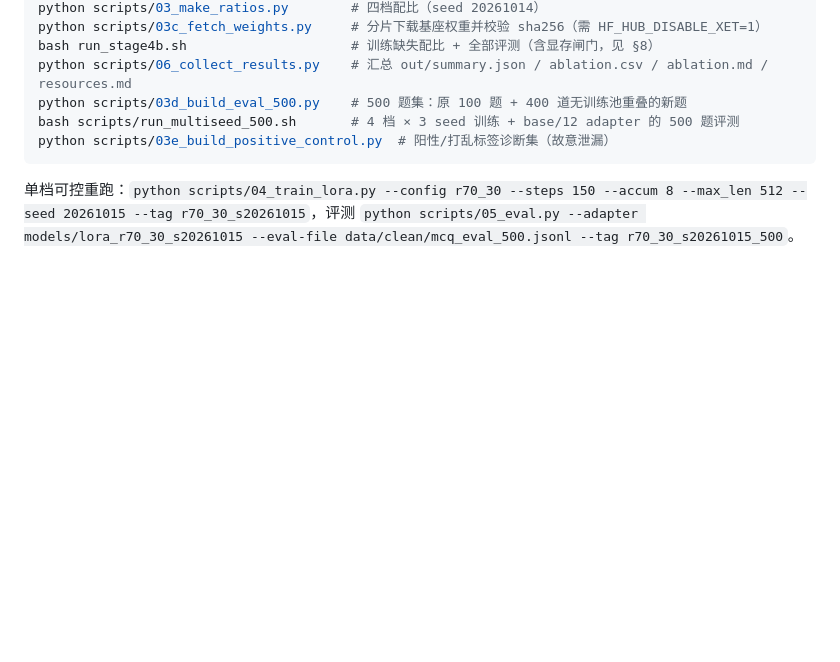
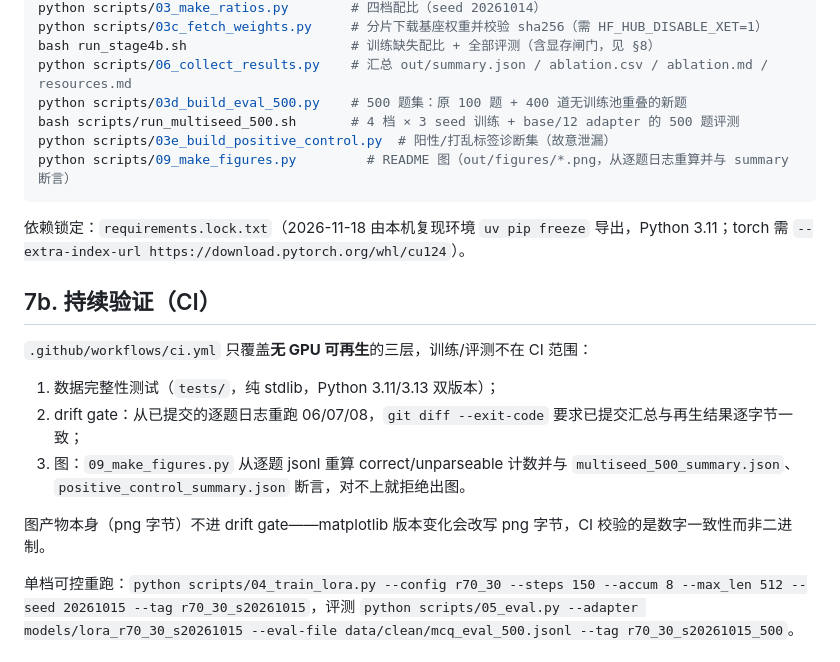
Before and after one commit to fakenice/ant-lora-closure, a Markdown page: README.md, the part around one of its changes. Rendered like a GitHub page; blank space fills up the shorter version.

````diff
--- a/README.md
+++ b/README.md
@@ -123,7 +127,20 @@ python scripts/06_collect_results.py    # 汇总 out/summary.json / ablation.csv
 python scripts/03d_build_eval_500.py    # 500 题集：原 100 题 + 400 道无训练池重叠的新题
 bash scripts/run_multiseed_500.sh       # 4 档 × 3 seed 训练 + base/12 adapter 的 500 题评测
 python scripts/03e_build_positive_control.py  # 阳性/打乱标签诊断集（故意泄漏）
+python scripts/09_make_figures.py         # README 图（out/figures/*.png，从逐题日志重算并与 summary 断言）
 ```
+
+依赖锁定：`requirements.lock.txt`（2026-11-18 由本机复现环境 `uv pip freeze` 导出，Python 3.11；torch 需 `--extra-index-url https://download.pytorch.org/whl/cu124`）。
+
+## 7b. 持续验证（CI）
+
+`.github/workflows/ci.yml` 只覆盖**无 GPU 可再生**的三层，训练/评测不在 CI 范围：
+
+1. 数据完整性测试（`tests/`，纯 stdlib，Python 3.11/3.13 双版本）；
+2. drift gate：从已提交的逐题日志重跑 06/07/08，`git diff --exit-code` 要求已提交汇总与再生结果逐字节一致；
+3. 图：`09_make_figures.py` 从逐题 jsonl 重算 correct/unparseable 计数并与 `multiseed_500_summary.json`、`positive_control_summary.json` 断言，对不上就拒绝出图。
+
+图产物本身（png 字节）不进 drift gate——matplotlib 版本变化会改写 png 字节，CI 校验的是数字一致性而非二进制。
 
 单档可控重跑：`python scripts/04_train_lora.py --config r70_30 --steps 150 --accum 8 --max_len 512 --seed 20261015 --tag r70_30_s20261015`，评测 `python scripts/05_eval.py --adapter models/lora_r70_30_s20261015 --eval-file data/clean/mcq_eval_500.jsonl --tag r70_30_s20261015_500`。
 
````
Also changed, not shown: other parts of README.md (+6 -0 lines), out/figures/fig1_multiseed_500.png (added), out/figures/fig2_positive_control.png (added), 10 other files.
